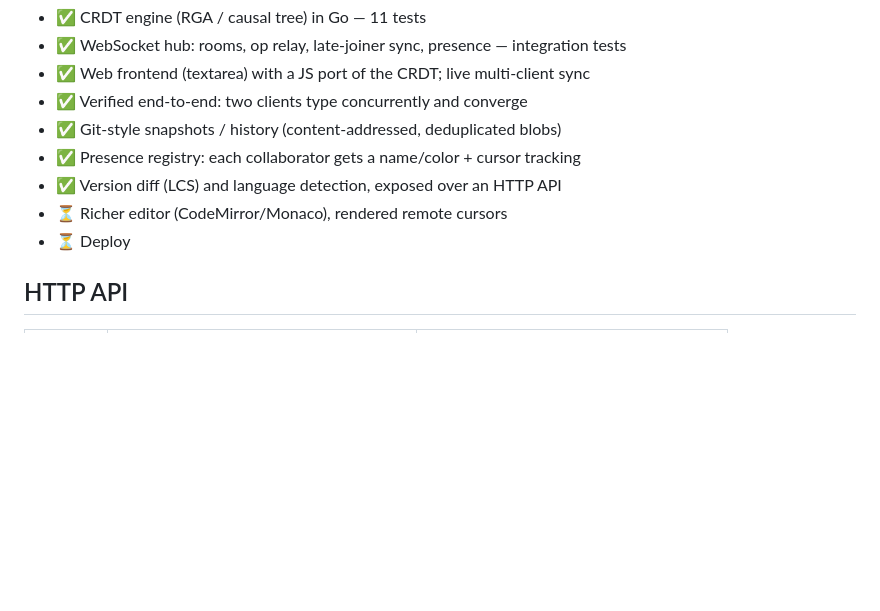
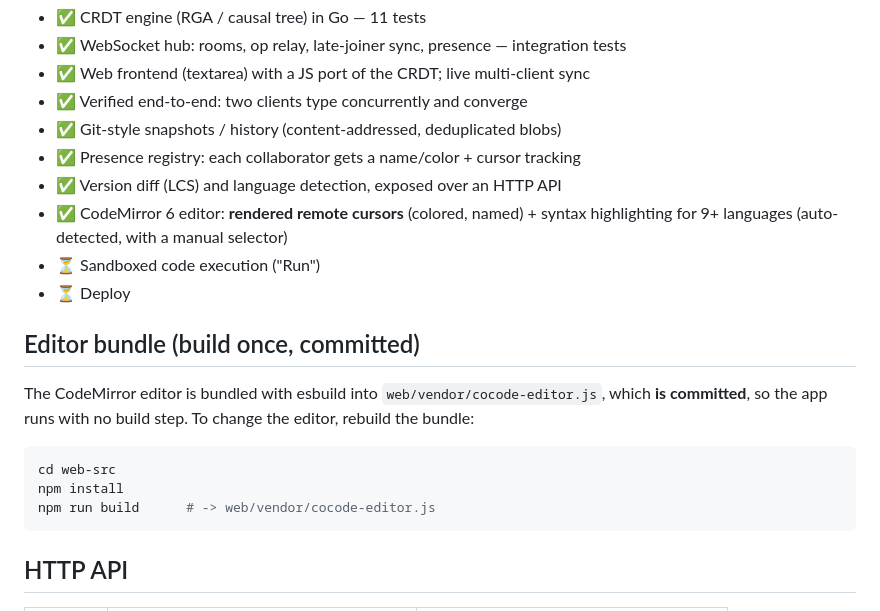
Before and after one commit to ShreyanshMehra/cocode, a Markdown page: README.md, the part around the change. Rendered like a GitHub page; blank space fills up the shorter version.

Commit message:
README: document CodeMirror editor + bundle build step

````diff
--- a/README.md
+++ b/README.md
@@ -40,8 +40,22 @@ trials).
 - ✅ Git-style snapshots / history (content-addressed, deduplicated blobs)
 - ✅ Presence registry: each collaborator gets a name/color + cursor tracking
 - ✅ Version diff (LCS) and language detection, exposed over an HTTP API
-- ⏳ Richer editor (CodeMirror/Monaco), rendered remote cursors
+- ✅ CodeMirror 6 editor: **rendered remote cursors** (colored, named) + syntax
+  highlighting for 9+ languages (auto-detected, with a manual selector)
+- ⏳ Sandboxed code execution ("Run")
 - ⏳ Deploy
+
+## Editor bundle (build once, committed)
+
+The CodeMirror editor is bundled with esbuild into `web/vendor/cocode-editor.js`,
+which **is committed**, so the app runs with no build step. To change the editor,
+rebuild the bundle:
+
+```bash
+cd web-src
+npm install
+npm run build      # -> web/vendor/cocode-editor.js
+```
 
 ## HTTP API
 
````
